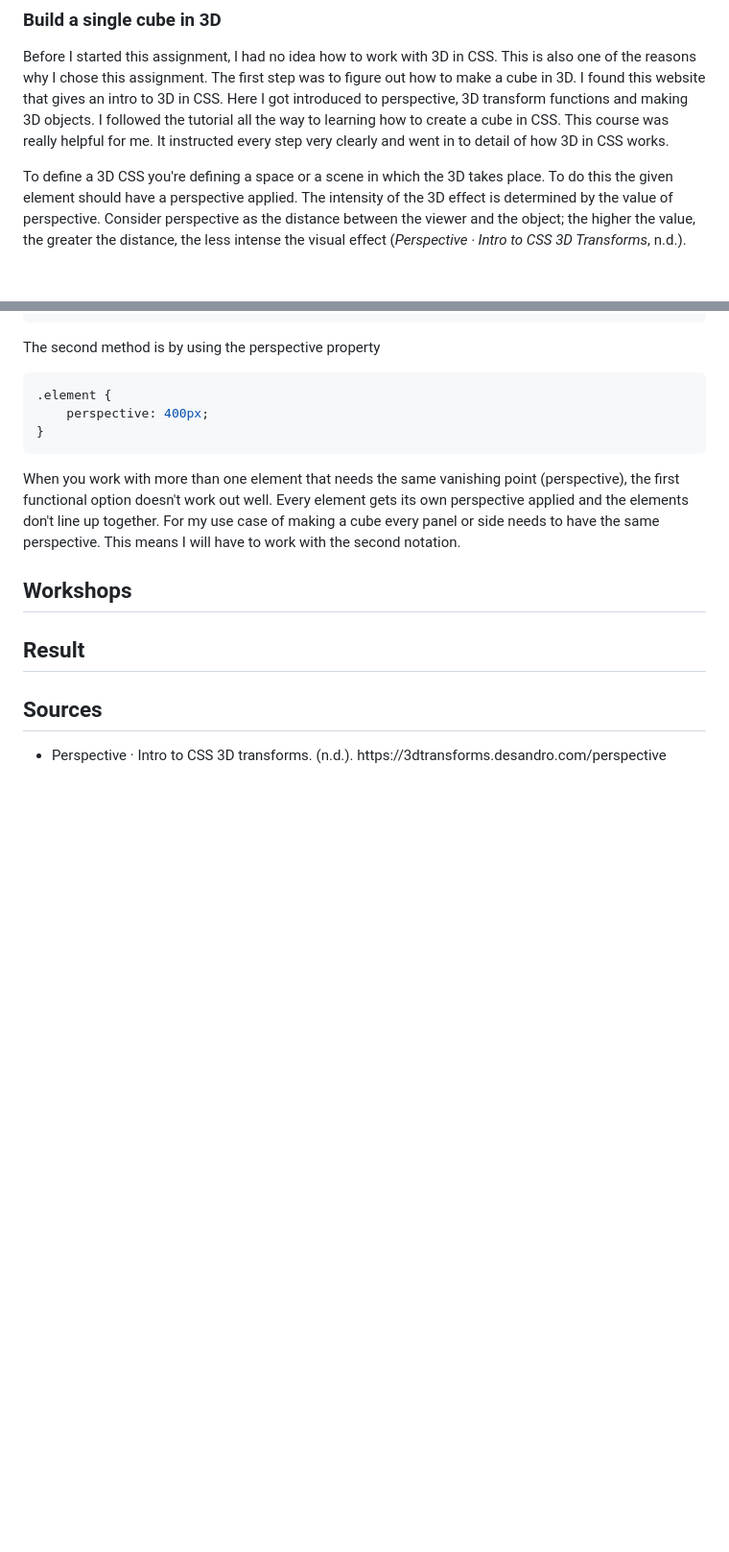
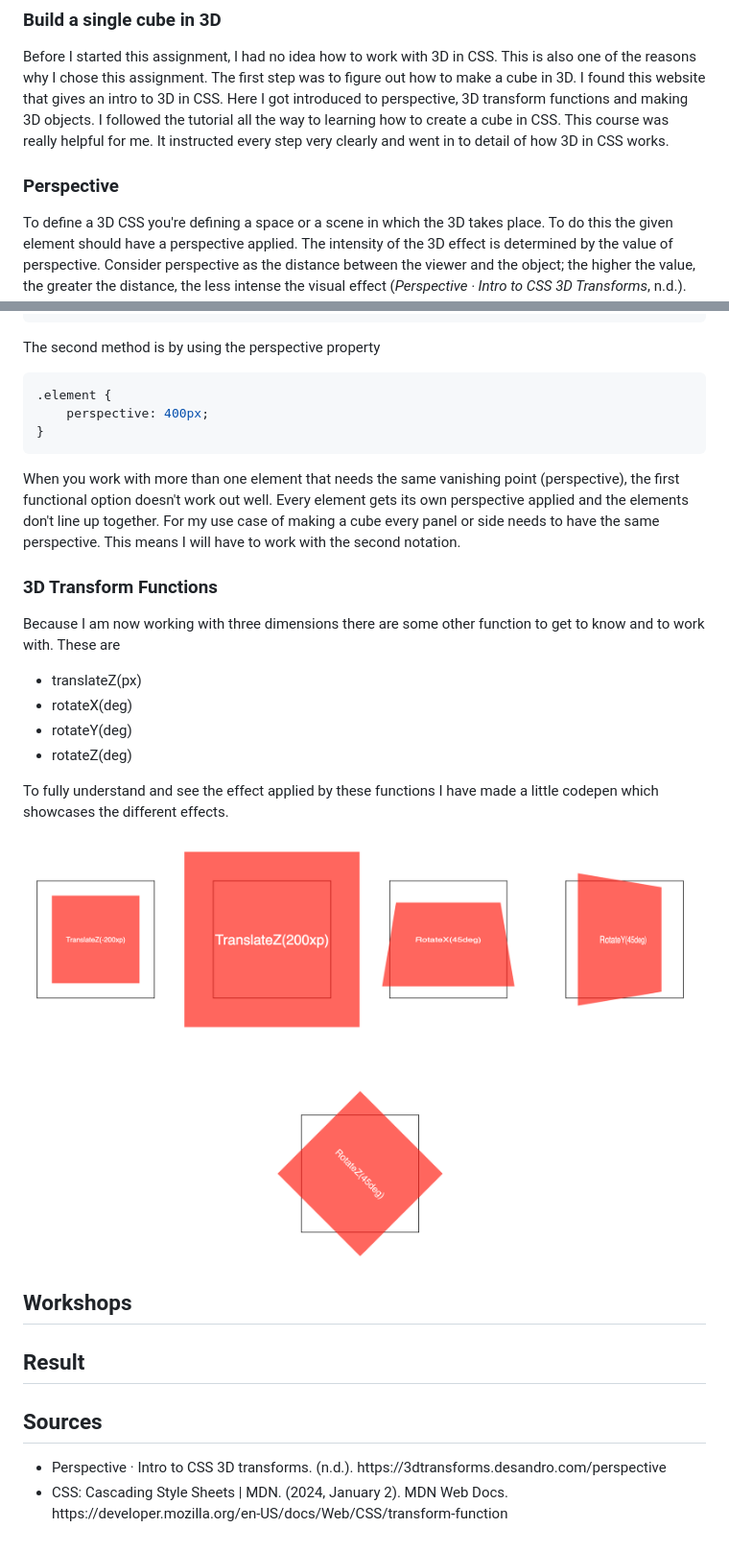
Before and after one commit to TristanBrattinga/cssttr, a Markdown page: README.md, 2 parts joined by grey strips. Shown: that part at 96% size. GitHub-like rendering; pictures changed too: readme-images/transform.png (added); blank space fills up the shorter version.

```diff
--- a/README.md
+++ b/README.md
@@ -68,6 +68,8 @@ this assignment. The first step was to figure out how to make a cube in 3D. I fo
 all the way to learning how to create a cube in CSS. This course was really helpful for me. It instructed every step
 very clearly and went in to detail of how 3D in CSS works.
 
+### Perspective
+
 To define a 3D CSS you're defining a space or a scene in which the 3D takes place. To do this the given element should
 have a perspective applied. The intensity of the 3D effect is determined by the value of perspective. Consider
 perspective as the distance between the viewer and the object; the higher the value, the greater the distance, the less
@@ -94,6 +96,22 @@ doesn't work out well. Every element gets its own perspective applied and the el
 use case of making a cube every panel or side needs to have the same perspective. This means I will have to work with
 the second notation.
 
+### 3D Transform Functions
+
+Because I am now working with three dimensions there are some other function to get to know and to work with. These are
+
+<ul>
+    <li>translateZ(px)</li>
+    <li>rotateX(deg)</li>
+    <li>rotateY(deg)</li>
+    <li>rotateZ(deg)</li>
+</ul>
+
+To fully understand and see the effect applied by these functions I have made a little codepen which showcases the
+different effects.
+
+<img src="./readme-images/transform.png" alt="Schematic overview of different 3d transform effects">
+
 ## Workshops
 
 ## Result
@@ -102,4 +120,5 @@ the second notation.
 
 <ul>
     <li>Perspective · Intro to CSS 3D transforms. (n.d.). https://3dtransforms.desandro.com/perspective</li>
+    <li>CSS: Cascading Style Sheets | MDN. (2024, January 2). MDN Web Docs. https://developer.mozilla.org/en-US/docs/Web/CSS/transform-function</li>
 </ul>
```
